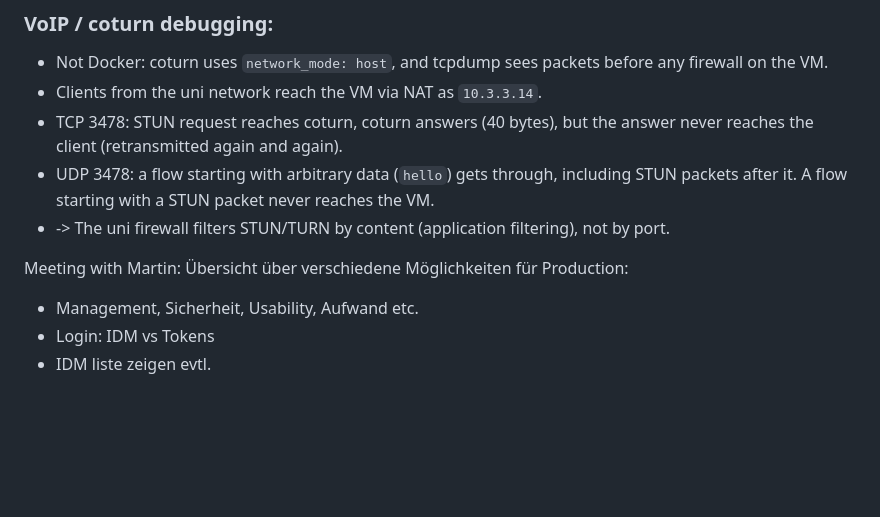
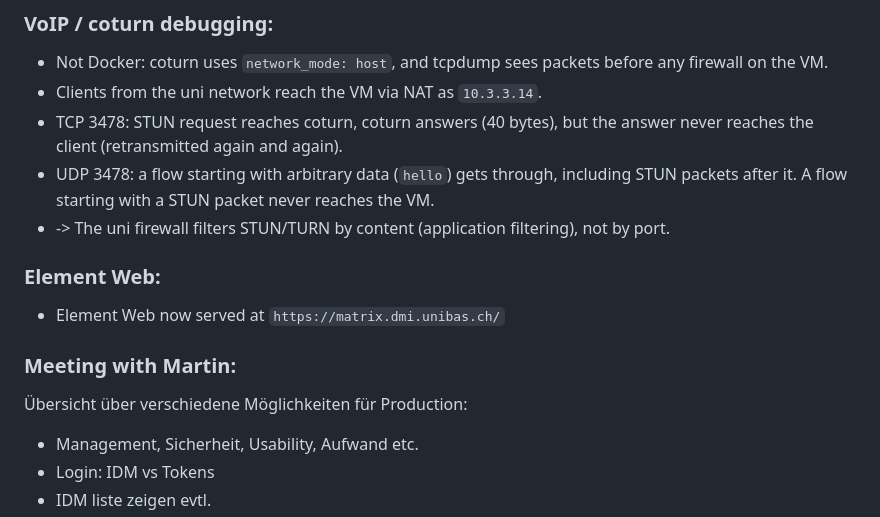
Before and after one commit to matrix-unibas/matrix-unibas, a Markdown page: Journal.md, the part around the change. Rendered like a GitHub page; blank space fills up the shorter version.

Commit message:
update Journal

```diff
--- a/Journal.md
+++ b/Journal.md
@@ -240,7 +240,10 @@ Ports opened manually in ufw on the VM (not possible via ALIS): `3478/tcp`, `347
 - UDP 3478: a flow starting with arbitrary data (`hello`) gets through, including STUN packets after it. A flow starting with a STUN packet never reaches the VM.
 - -> The uni firewall filters STUN/TURN by content (application filtering), not by port.
 
-Meeting with Martin:
+### Element Web:
+- Element Web now served at `https://matrix.dmi.unibas.ch/`
+
+### Meeting with Martin:
 Übersicht über verschiedene Möglichkeiten für Production:
 
 - Management, Sicherheit, Usability, Aufwand etc.
```
